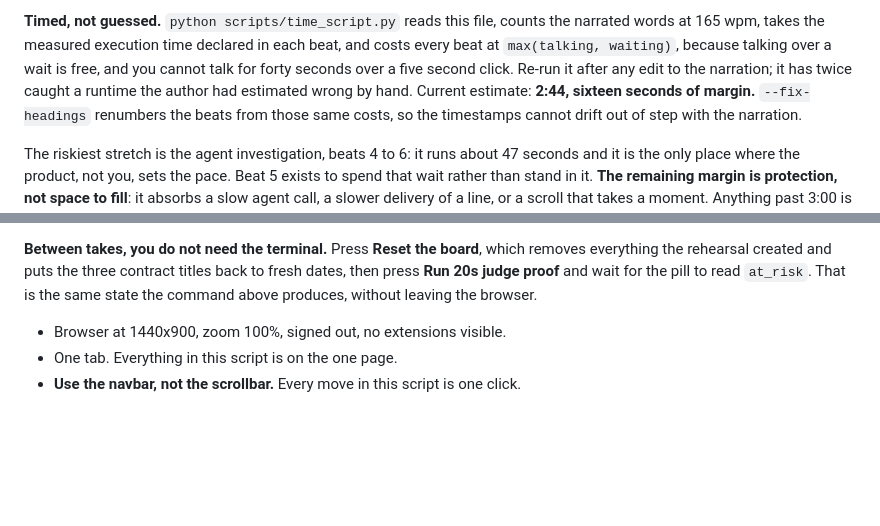
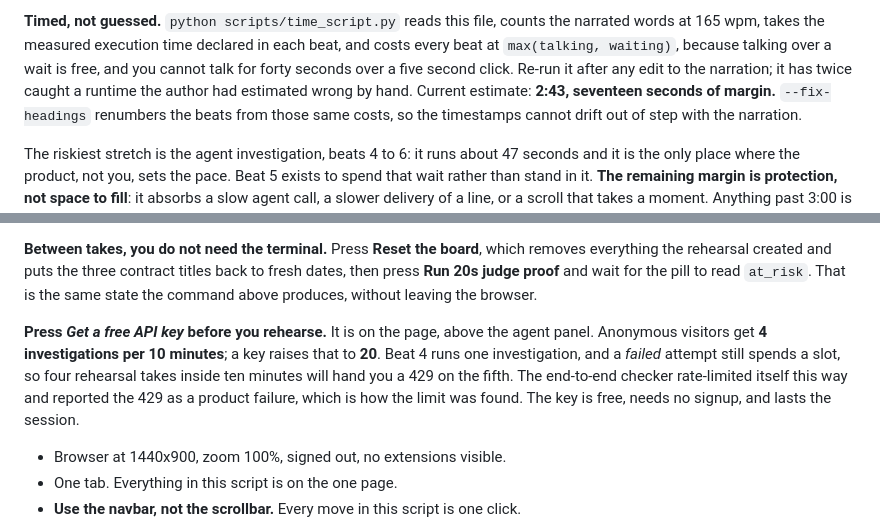
Before and after one commit to usv240/slate, a Markdown page: docs/DEMO-SCRIPT.md, 2 parts joined by grey strips. Drawn GitHub-style; blank space fills up the shorter version.

Commit message:
Warn the presenter about the allowance before it bites on camera
Beat 4 runs an agent investigation. Anonymous visitors get four per ten
minutes and a failed attempt still spends a slot, so a fourth rehearsal
take inside ten minutes hands you a 429 on the fifth, live. The key is free
and on the page, and nothing in the script said to press it.

This is how the limit was found: the end-to-end checker rate-limited itself
halfway through a run and reported the 429 as a product failure.

Also corrects the runtime in the header, which said 2:44 while
scripts/time_script.py has been reporting 2:43 since the beat 3 narration
changed.

```diff
--- a/docs/DEMO-SCRIPT.md
+++ b/docs/DEMO-SCRIPT.md
@@ -13,7 +13,7 @@ that sentence.
 words at 165 wpm, takes the measured execution time declared in each beat, and costs every beat
 at `max(talking, waiting)`, because talking over a wait is free, and you cannot talk for forty
 seconds over a five second click. Re-run it after any edit to the narration; it has twice caught
-a runtime the author had estimated wrong by hand. Current estimate: **2:44, sixteen seconds of
+a runtime the author had estimated wrong by hand. Current estimate: **2:43, seventeen seconds of
 margin.** `--fix-headings` renumbers the beats from those same costs, so the timestamps cannot
 drift out of step with the narration.
 
@@ -93,6 +93,13 @@ script will work without it.
 everything the rehearsal created and puts the three contract titles back to fresh dates, then
 press **Run 20s judge proof** and wait for the pill to read `at_risk`. That is the same state the
 command above produces, without leaving the browser.
+
+**Press *Get a free API key* before you rehearse.** It is on the page, above the agent panel.
+Anonymous visitors get **4 investigations per 10 minutes**; a key raises that to **20**. Beat 4
+runs one investigation, and a *failed* attempt still spends a slot, so four rehearsal takes inside
+ten minutes will hand you a 429 on the fifth. The end-to-end checker rate-limited itself this way
+and reported the 429 as a product failure, which is how the limit was found. The key is free,
+needs no signup, and lasts the session.
 
 - Browser at 1440x900, zoom 100%, signed out, no extensions visible.
 - One tab. Everything in this script is on the one page.
```
Also changed, not shown: other parts of docs/DEMO-SCRIPT.md (+1 -1 lines).
